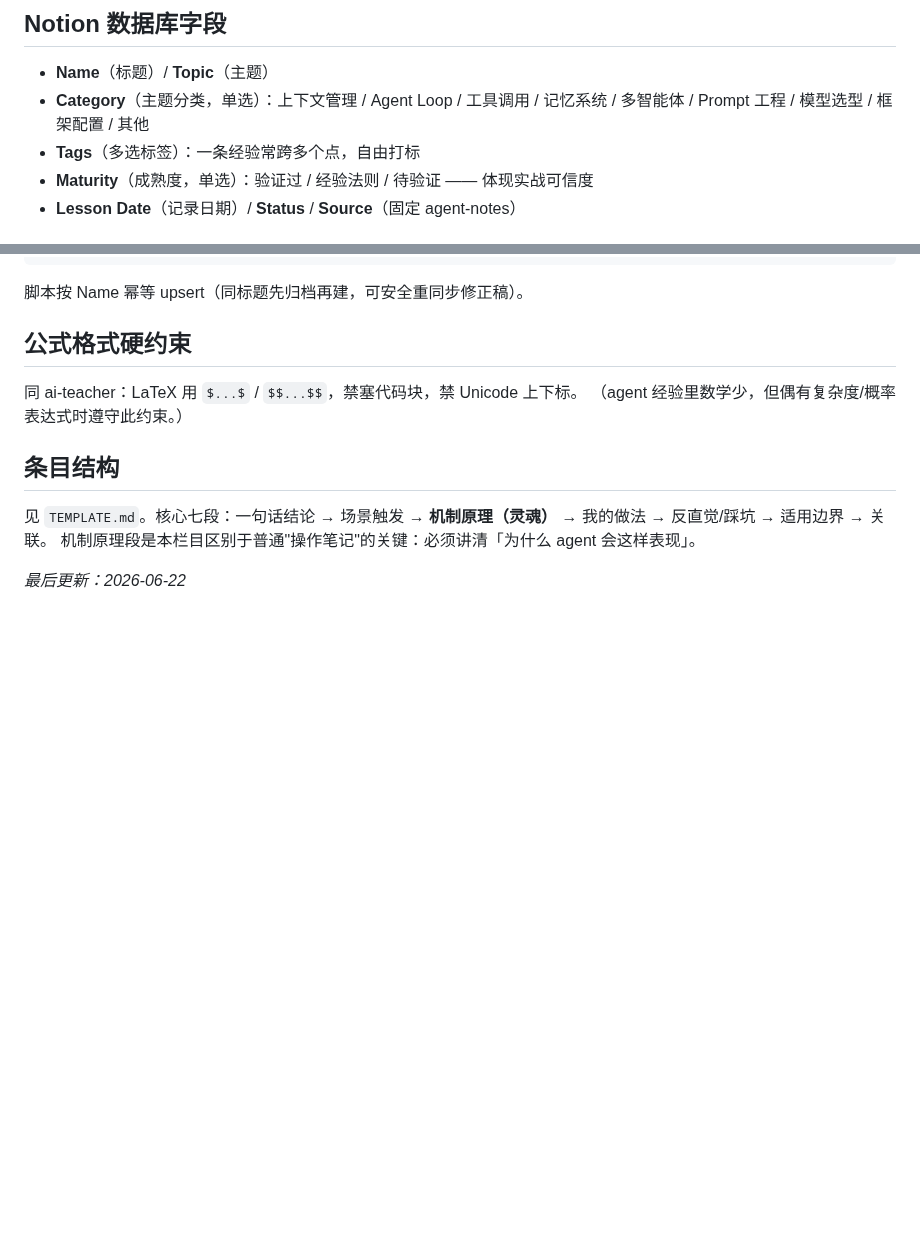
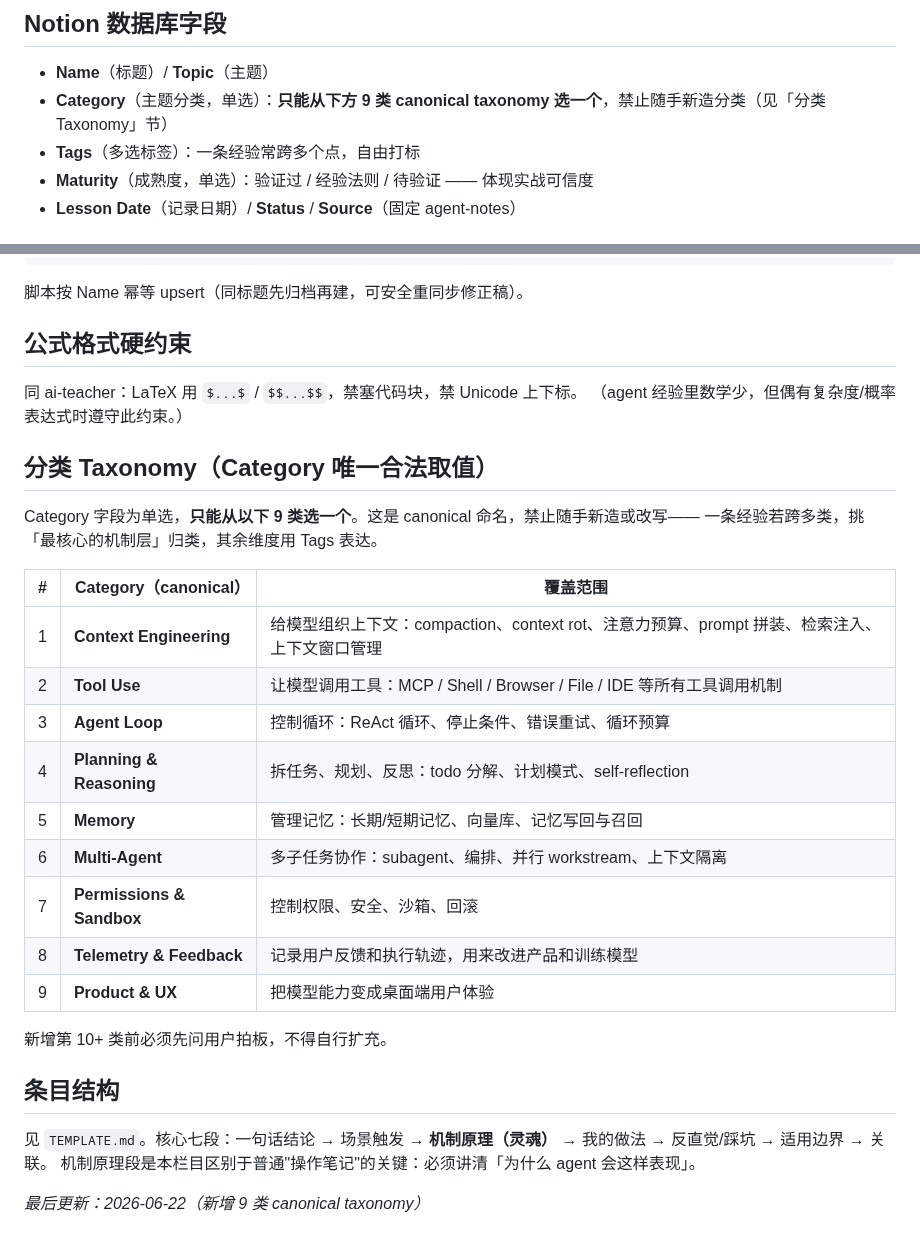
Before and after one commit to Holy-Pigeon/hermes-workspace, a Markdown page: agent-notes/AGENTS.md, 2 parts joined by grey strips. GitHub-like rendering; blank space fills up the shorter version.

Commit message:
agent-notes 固化 9 类 canonical 分类 taxonomy（Category 单选唯一事实源），禁随手新造

```diff
--- a/agent-notes/AGENTS.md
+++ b/agent-notes/AGENTS.md
@@ -32,7 +32,7 @@
 ## Notion 数据库字段
 
 - **Name**（标题）/ **Topic**（主题）
-- **Category**（主题分类，单选）：上下文管理 / Agent Loop / 工具调用 / 记忆系统 / 多智能体 / Prompt 工程 / 模型选型 / 框架配置 / 其他
+- **Category**（主题分类，单选）：**只能从下方 9 类 canonical taxonomy 选一个**，禁止随手新造分类（见「分类 Taxonomy」节）
 - **Tags**（多选标签）：一条经验常跨多个点，自由打标
 - **Maturity**（成熟度，单选）：验证过 / 经验法则 / 待验证 —— 体现实战可信度
 - **Lesson Date**（记录日期）/ **Status** / **Source**（固定 agent-notes）
@@ -57,9 +57,28 @@
 同 ai-teacher：LaTeX 用 `$...$` / `$$...$$`，禁塞代码块，禁 Unicode 上下标。
 （agent 经验里数学少，但偶有复杂度/概率表达式时遵守此约束。）
 
+## 分类 Taxonomy（Category 唯一合法取值）
+
+Category 字段为单选，**只能从以下 9 类选一个**。这是 canonical 命名，禁止随手新造或改写——
+一条经验若跨多类，挑「最核心的机制层」归类，其余维度用 Tags 表达。
+
+| # | Category（canonical） | 覆盖范围 |
+|---|---|---|
+| 1 | **Context Engineering** | 给模型组织上下文：compaction、context rot、注意力预算、prompt 拼装、检索注入、上下文窗口管理 |
+| 2 | **Tool Use** | 让模型调用工具：MCP / Shell / Browser / File / IDE 等所有工具调用机制 |
+| 3 | **Agent Loop** | 控制循环：ReAct 循环、停止条件、错误重试、循环预算 |
+| 4 | **Planning & Reasoning** | 拆任务、规划、反思：todo 分解、计划模式、self-reflection |
+| 5 | **Memory** | 管理记忆：长期/短期记忆、向量库、记忆写回与召回 |
+| 6 | **Multi-Agent** | 多子任务协作：subagent、编排、并行 workstream、上下文隔离 |
+| 7 | **Permissions & Sandbox** | 控制权限、安全、沙箱、回滚 |
+| 8 | **Telemetry & Feedback** | 记录用户反馈和执行轨迹，用来改进产品和训练模型 |
+| 9 | **Product & UX** | 把模型能力变成桌面端用户体验 |
+
+新增第 10+ 类前必须先问用户拍板，不得自行扩充。
+
 ## 条目结构
 
 见 `TEMPLATE.md`。核心七段：一句话结论 → 场景触发 → **机制原理（灵魂）** → 我的做法 → 反直觉/踩坑 → 适用边界 → 关联。
 机制原理段是本栏目区别于普通"操作笔记"的关键：必须讲清「为什么 agent 会这样表现」。
 
-*最后更新：2026-06-22*
+*最后更新：2026-06-22（新增 9 类 canonical taxonomy）*
```
